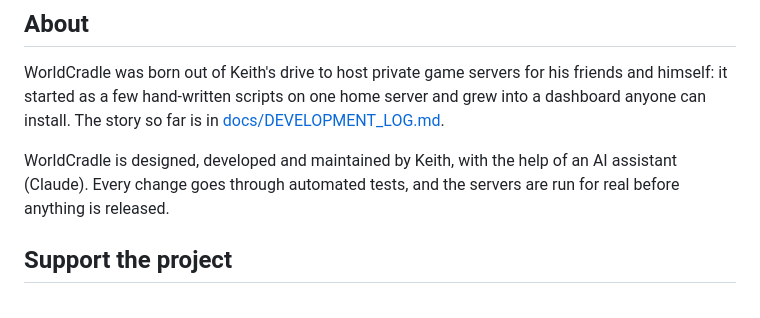
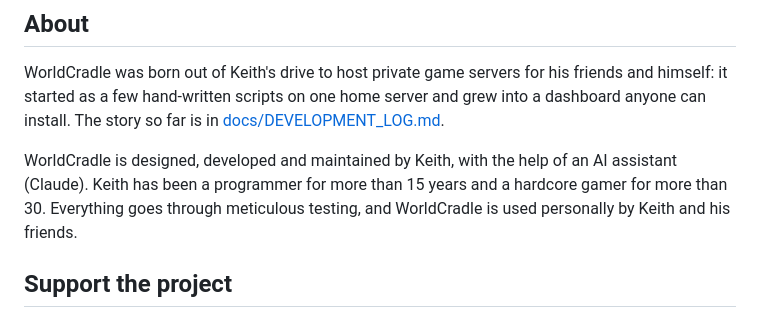
Before and after one commit to KeithDude/WorldCradle, a Markdown page: README.md, the part around the change. Rendered like a GitHub page.

Commit message:
README About: Keith's background, testing, and personal use
Co-Authored-By: Claude Opus 5.5 <noreply@anthropic.com>

```diff
--- a/README.md
+++ b/README.md
@@ -150,8 +150,9 @@ himself: it started as a few hand-written scripts on one home server and grew in
 anyone can install. The story so far is in [docs/DEVELOPMENT_LOG.md](docs/DEVELOPMENT_LOG.md).
 
 WorldCradle is designed, developed and maintained by Keith, with the help of an AI assistant
-(Claude). Every change goes through automated tests, and the servers are run for real before
-anything is released.
+(Claude). Keith has been a programmer for more than 15 years and a hardcore gamer for more than 30.
+Everything goes through meticulous testing, and WorldCradle is used personally by Keith and his
+friends.
 
 ## Support the project
 
```
